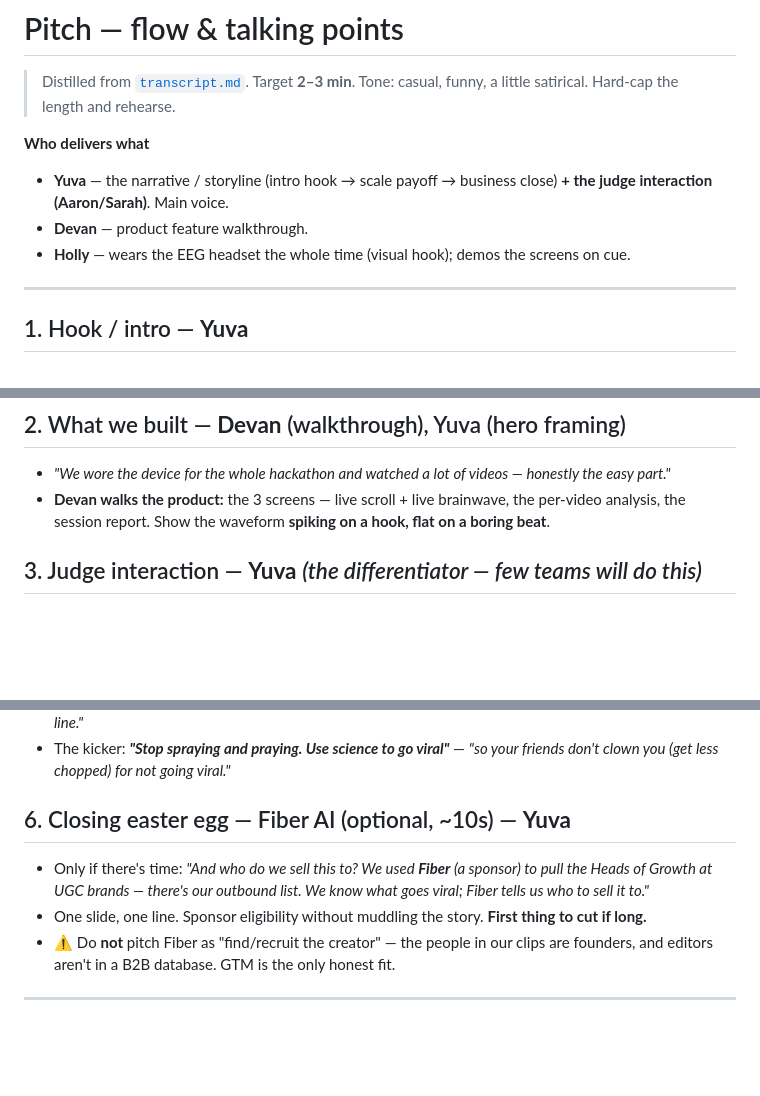
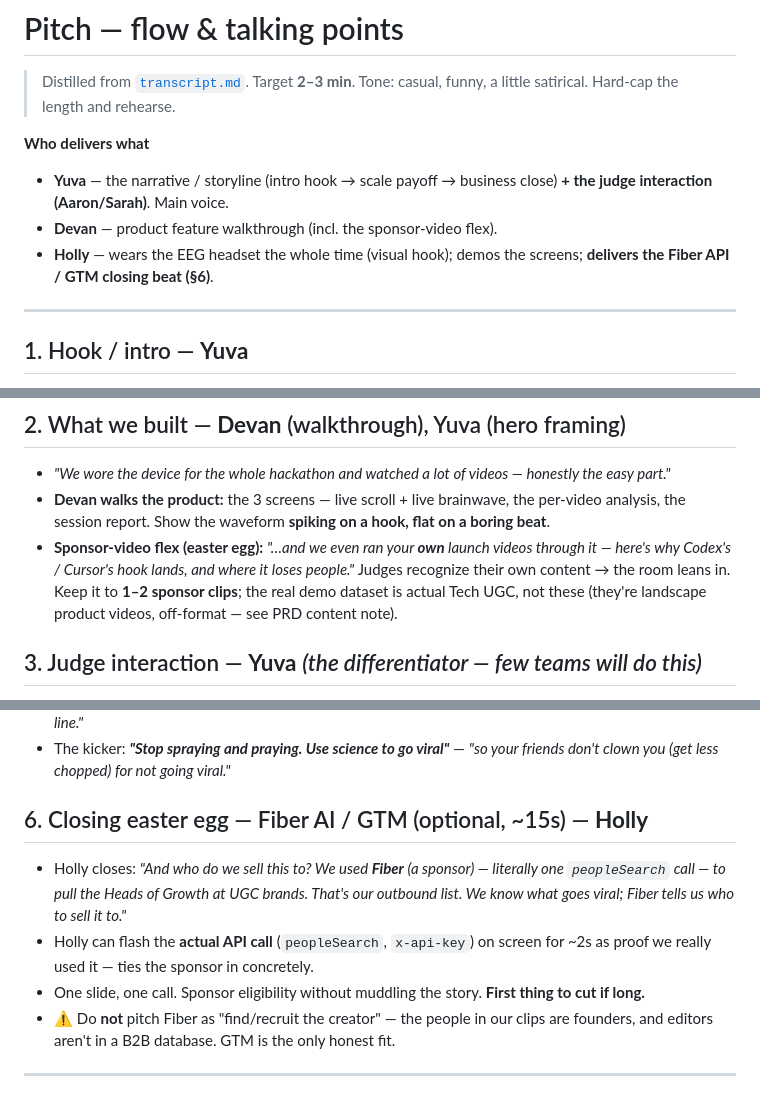
Before and after one commit to Bobthe3/ychackaton626, a Markdown page: pitch.md, 3 parts joined by grey strips. Drawn GitHub-style; blank space fills up the shorter version.

Commit message:
Pitch: add sponsor-video flex; Holly delivers Fiber API closing beat
- §2: sponsor-video easter egg — run sponsors' own launch videos through
  the product (1-2 clips) as a recognizable flex; real dataset stays UGC.
- §6: Fiber GTM closing beat moves Yuva -> Holly; she flashes the actual
  peopleSearch call as proof. PRD tech-stack owner synced to Holly.

Co-Authored-By: Claude Opus 4.8 (1M context) <noreply@anthropic.com>

```diff
--- a/pitch.md
+++ b/pitch.md
@@ -6,8 +6,9 @@
 **Who delivers what**
 - **Yuva** — the narrative / storyline (intro hook → scale payoff → business close) **+ the judge
   interaction (Aaron/Sarah)**. Main voice.
-- **Devan** — product feature walkthrough.
-- **Holly** — wears the EEG headset the whole time (visual hook); demos the screens on cue.
+- **Devan** — product feature walkthrough (incl. the sponsor-video flex).
+- **Holly** — wears the EEG headset the whole time (visual hook); demos the screens; **delivers the
+  Fiber API / GTM closing beat (§6)**.
 
 ---
 
@@ -26,6 +27,10 @@
   part."*
 - **Devan walks the product:** the 3 screens — live scroll + live brainwave, the per-video
   analysis, the session report. Show the waveform **spiking on a hook, flat on a boring beat**.
+- **Sponsor-video flex (easter egg):** *"…and we even ran your **own** launch videos through it —
+  here's why Codex's / Cursor's hook lands, and where it loses people."* Judges recognize their own
+  content → the room leans in. Keep it to **1–2 sponsor clips**; the real demo dataset is actual
+  Tech UGC, not these (they're landscape product videos, off-format — see PRD content note).
 
 ## 3. Judge interaction — **Yuva**  *(the differentiator — few teams will do this)*
 - *"But we got curious — what do the **judges** like?"* → ask **Aaron** to put on the headset,
@@ -54,11 +59,13 @@
 - The kicker: ***"Stop spraying and praying. Use science to go viral"*** — *"so your friends
   don't clown you (get less chopped) for not going viral."*
 
-## 6. Closing easter egg — Fiber AI (optional, ~10s) — **Yuva**
-- Only if there's time: *"And who do we sell this to? We used **Fiber** (a sponsor) to pull the
-  Heads of Growth at UGC brands — there's our outbound list. We know what goes viral; Fiber tells
-  us who to sell it to."*
-- One slide, one line. Sponsor eligibility without muddling the story. **First thing to cut if long.**
+## 6. Closing easter egg — Fiber AI / GTM (optional, ~15s) — **Holly**
+- Holly closes: *"And who do we sell this to? We used **Fiber** (a sponsor) — literally one
+  `peopleSearch` call — to pull the Heads of Growth at UGC brands. That's our outbound list. We know
+  what goes viral; Fiber tells us who to sell it to."*
+- Holly can flash the **actual API call** (`peopleSearch`, `x-api-key`) on screen for ~2s as proof
+  we really used it — ties the sponsor in concretely.
+- One slide, one call. Sponsor eligibility without muddling the story. **First thing to cut if long.**
 - ⚠️ Do **not** pitch Fiber as "find/recruit the creator" — the people in our clips are founders,
   and editors aren't in a B2B database. GTM is the only honest fit.
 
```
Also changed, not shown: PRD.md (+1 -1 lines).
